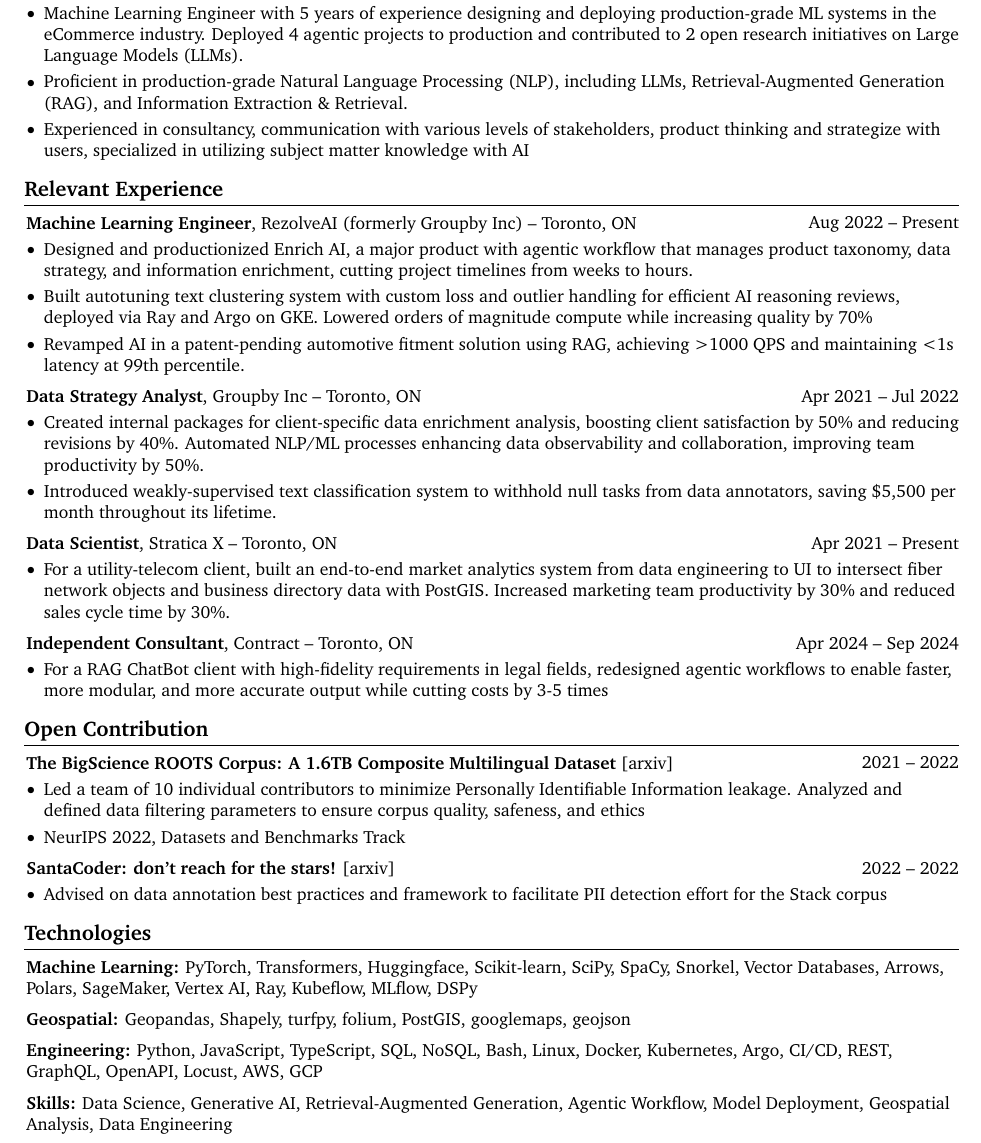
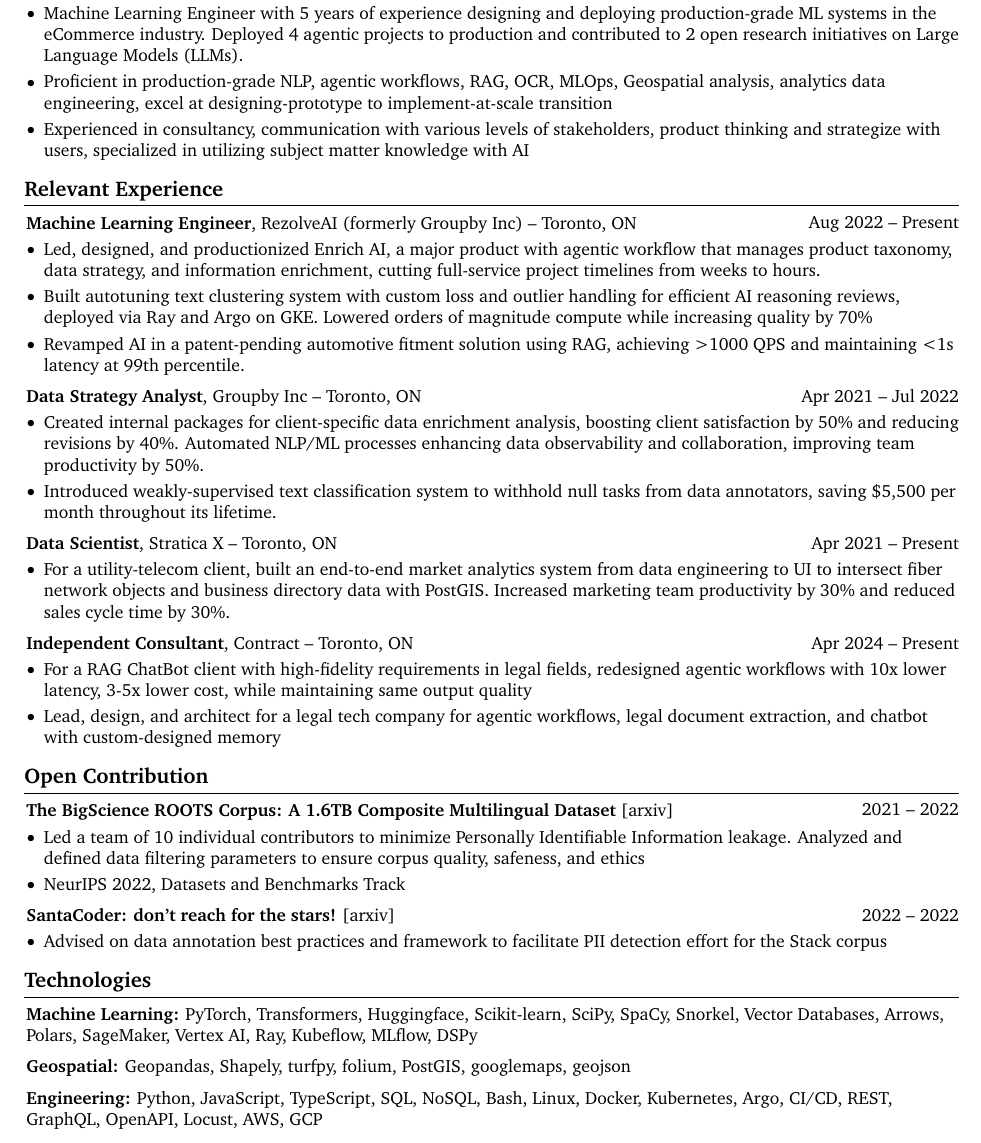
Before and after one commit to ianyu93/ianyu93, a LaTeX CV (resume.tex): part of the page, cut so that both start at the same text. Compiled offline with pdfLaTeX.

Commit message:
chore: update resume

```diff
--- a/resume.tex
+++ b/resume.tex
@@ -191,7 +191,7 @@
     \begin{onecolentry}
         \begin{highlights}
             \item Machine Learning Engineer with 5 years of experience designing and deploying production-grade ML systems in the eCommerce industry. Deployed 4 agentic projects to production and contributed to 2 open research initiatives on Large Language Models (LLMs).
-            \item Proficient in production-grade Natural Language Processing (NLP), including LLMs, Retrieval-Augmented Generation (RAG), and Information Extraction \& Retrieval.
+            \item Proficient in production-grade NLP, agentic workflows, RAG, OCR, MLOps, Geospatial analysis, analytics data engineering, excel at designing-prototype to implement-at-scale transition
             \item Experienced in consultancy, communication with various levels of stakeholders, product thinking and strategize with users, specialized in utilizing subject matter knowledge with AI
         \end{highlights}
     \end{onecolentry}
@@ -206,7 +206,7 @@
     \vspace{0.10 cm}
     \begin{onecolentry}
         \begin{highlights}
-            \item Designed and productionized Enrich AI, a major product with agentic workflow that manages product taxonomy, data strategy, and information enrichment, cutting project timelines from weeks to hours.
+            \item Led, designed, and productionized Enrich AI, a major product with agentic workflow that manages product taxonomy, data strategy, and information enrichment, cutting full-service project timelines from weeks to hours.
             \item Built autotuning text clustering system with custom loss and outlier handling for efficient AI reasoning reviews, deployed via Ray and Argo on GKE. Lowered orders of magnitude compute while increasing quality by 70\%
             \item Revamped AI in a patent-pending automotive fitment solution using RAG, achieving >1000 QPS and maintaining <1s latency at 99th percentile.
         \end{highlights}
@@ -244,14 +244,15 @@
     \vspace{0.2 cm}
 
     \begin{twocolentry}{
-        Apr 2024 – Sep 2024
+        Apr 2024 – Present
     }
         \textbf{Independent Consultant}, Contract -- Toronto, ON\end{twocolentry}
 
     \vspace{0.10 cm}
     \begin{onecolentry}
         \begin{highlights}
-            \item For a RAG ChatBot client with high-fidelity requirements in legal fields, redesigned agentic workflows to enable faster, more modular, and more accurate output while cutting costs by 3-5 times
+            \item For a RAG ChatBot client with high-fidelity requirements in legal fields, redesigned agentic workflows with 10x lower latency, 3-5x lower cost, while maintaining same output quality
+            \item Lead, design, and architect for a legal tech company for agentic workflows, legal document extraction, and chatbot with custom-designed memory
         \end{highlights}
     \end{onecolentry}
 
@@ -300,12 +301,6 @@
         \textbf{Engineering:} Python, JavaScript, TypeScript, SQL, NoSQL, Bash, Linux, Docker, Kubernetes, Argo, CI/CD, REST, GraphQL, OpenAPI, Locust, AWS, GCP
     \end{onecolentry}
 
-    \vspace{0.2 cm}
-
-    \begin{onecolentry}
-        \textbf{Skills:} Data Science, Generative AI, Retrieval-Augmented Generation, Agentic Workflow, Model Deployment, Geospatial Analysis, Data Engineering
-    \end{onecolentry}
-
     \placelastupdatedtext
 \end{document}
 
```
Also changed, not shown: resume.pdf, 2 other files.
